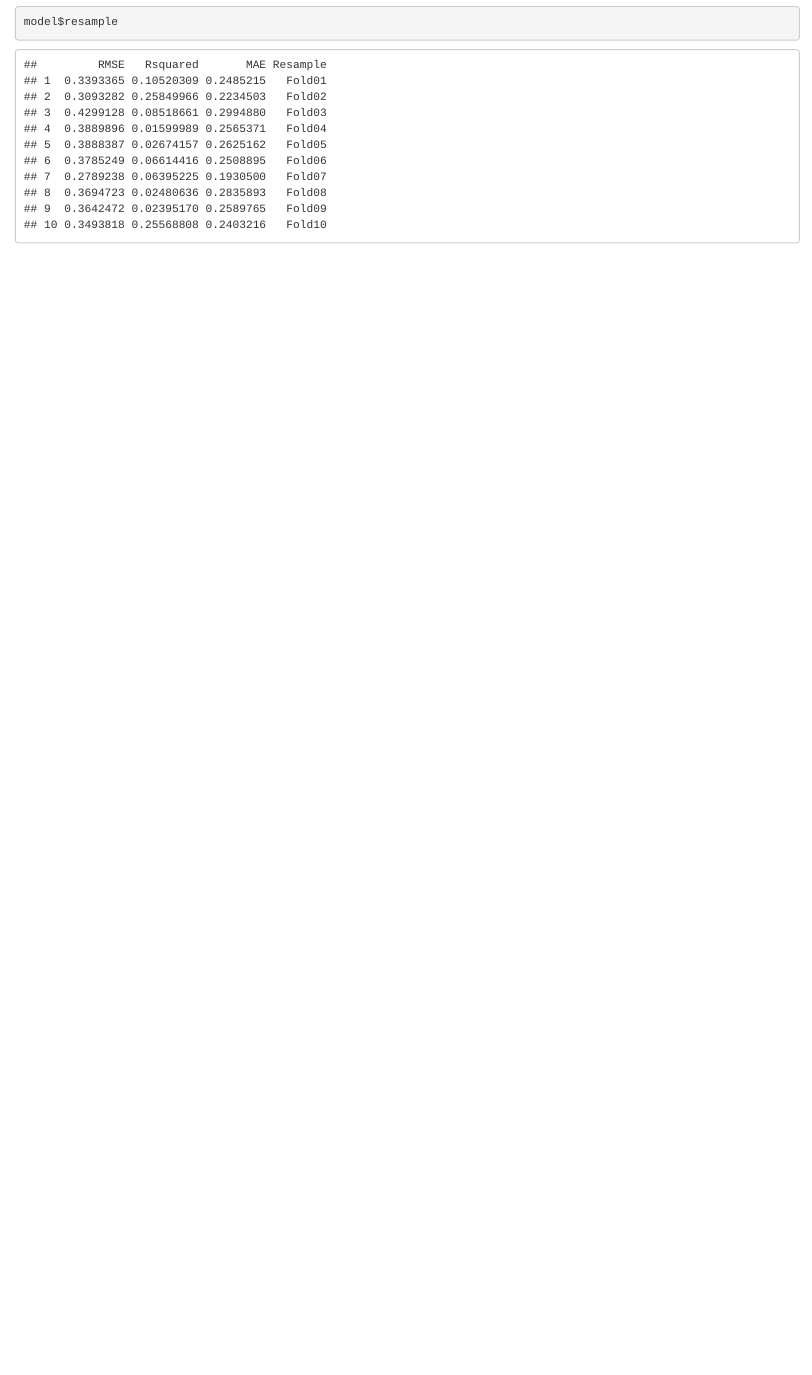
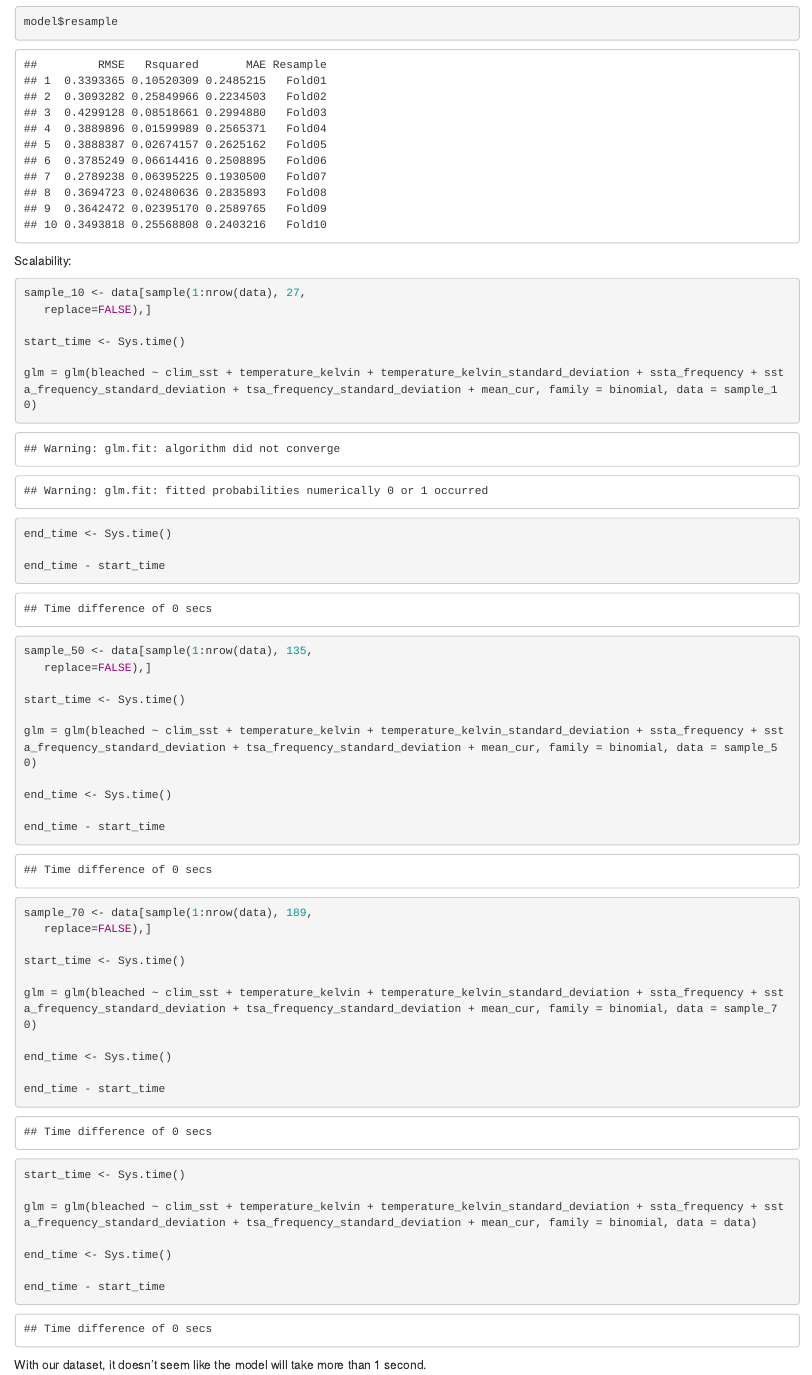
Before and after one commit to Ziheng-He/DATA3888_Reef, an R Markdown document (L_Regression.Rmd): the page in a window 1100 px wide, from 5690 px down. Rendered offline with R 4.5, knitr and Pandoc, with nearby package versions; code that draws random numbers runs with fixed seeds of ours; some code elsewhere in the file could not run offline; column names are cleaned by a stand-in for the janitor package.

Commit message:
comment scalability

````diff
--- a/L_Regression.Rmd
+++ b/L_Regression.Rmd
@@ -167,3 +167,53 @@ model$resample
 
 
 ```
+
+Scalability:
+```{r}
+sample_10 <- data[sample(1:nrow(data), 27,
+   replace=FALSE),]
+
+start_time <- Sys.time()
+
+glm = glm(bleached ~ clim_sst + temperature_kelvin + temperature_kelvin_standard_deviation + ssta_frequency + ssta_frequency_standard_deviation + tsa_frequency_standard_deviation + mean_cur, family = binomial, data = sample_10)
+
+end_time <- Sys.time()
+
+end_time - start_time
+```
+```{r}
+sample_50 <- data[sample(1:nrow(data), 135,
+   replace=FALSE),]
+
+start_time <- Sys.time()
+
+glm = glm(bleached ~ clim_sst + temperature_kelvin + temperature_kelvin_standard_deviation + ssta_frequency + ssta_frequency_standard_deviation + tsa_frequency_standard_deviation + mean_cur, family = binomial, data = sample_50)
+
+end_time <- Sys.time()
+
+end_time - start_time
+```
+```{r}
+sample_70 <- data[sample(1:nrow(data), 189,
+   replace=FALSE),]
+
+start_time <- Sys.time()
+
+glm = glm(bleached ~ clim_sst + temperature_kelvin + temperature_kelvin_standard_deviation + ssta_frequency + ssta_frequency_standard_deviation + tsa_frequency_standard_deviation + mean_cur, family = binomial, data = sample_70)
+
+end_time <- Sys.time()
+
+end_time - start_time
+```
+
+```{r}
+start_time <- Sys.time()
+
+glm = glm(bleached ~ clim_sst + temperature_kelvin + temperature_kelvin_standard_deviation + ssta_frequency + ssta_frequency_standard_deviation + tsa_frequency_standard_deviation + mean_cur, family = binomial, data = data)
+
+end_time <- Sys.time()
+
+end_time - start_time
+
+```
+With our dataset, it doesn't seem like the model will take more than 1 second.
````
Also changed, not shown: .RData, 1 other file.
